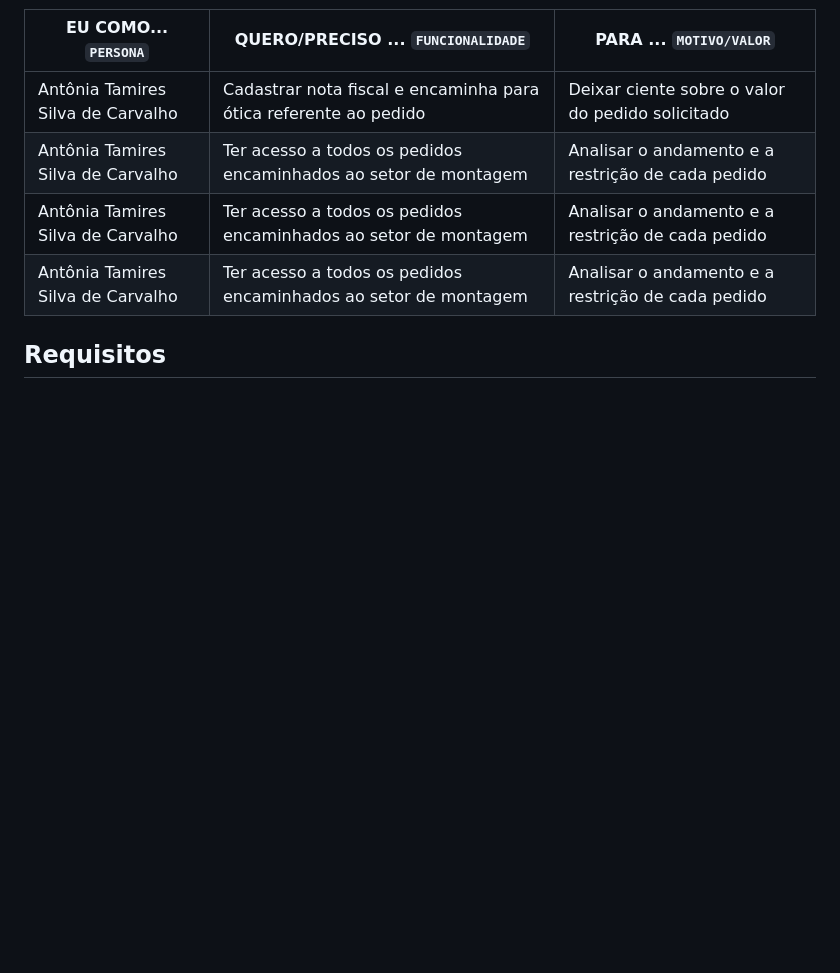
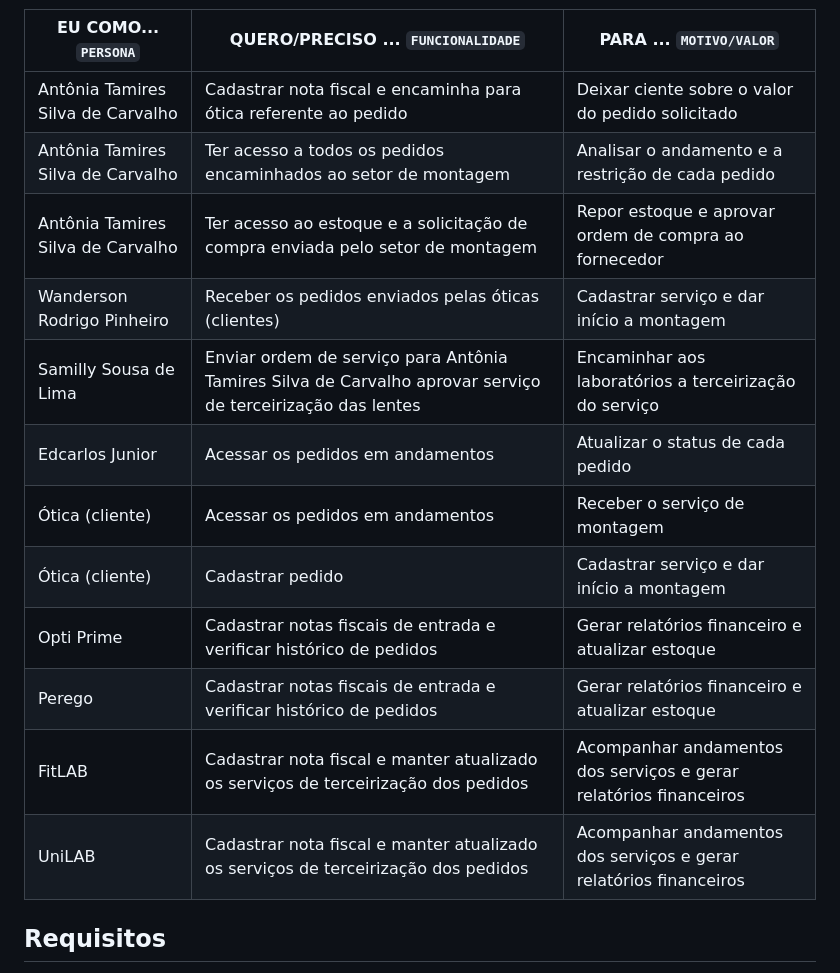
Before and after one commit to anaidsantiago/pmv-ads-2024-1-e2-proj-int-t3-grupo01, a Markdown page: docs/02-Especificação do Projeto.md, the part around the change. GitHub-like rendering; blank space fills up the shorter version.

```diff
--- a/docs/02-Especificação do Projeto.md
+++ b/docs/02-Especificação do Projeto.md
@@ -88,9 +88,16 @@ Com base na análise das personas forma identificadas as seguintes histórias de
 |--------------------|------------------------------------|----------------------------------------|
 |Antônia Tamires Silva de Carvalho    | Cadastrar nota fiscal e encaminha para ótica referente ao pedido     | Deixar ciente sobre o valor do pedido solicitado|
 |Antônia Tamires Silva de Carvalho     | Ter acesso a todos os pedidos encaminhados ao setor de montagem               | Analisar o andamento e a restrição de cada pedido |
-|Antônia Tamires Silva de Carvalho     | Ter acesso a todos os pedidos encaminhados ao setor de montagem               | Analisar o andamento e a restrição de cada pedido |
-|Antônia Tamires Silva de Carvalho     | Ter acesso a todos os pedidos encaminhados ao setor de montagem               | Analisar o andamento e a restrição de cada pedido |
-
+|Antônia Tamires Silva de Carvalho     | Ter acesso ao estoque e a solicitação de compra enviada pelo setor de montagem              | Repor estoque e aprovar ordem de compra ao fornecedor |
+|Wanderson Rodrigo Pinheiro     | Receber os pedidos enviados pelas óticas (clientes)             | Cadastrar serviço e dar início a montagem |
+|Samilly Sousa de Lima    | Enviar ordem de serviço para Antônia Tamires Silva de Carvalho aprovar serviço de terceirização das lentes   | Encaminhar aos laboratórios a terceirização do serviço |
+|Edcarlos Junior     | Acessar os pedidos em andamentos           | Atualizar o status de cada pedido |
+|Ótica (cliente)     | Acessar os pedidos em andamentos             | Receber o serviço de montagem|
+|Ótica (cliente)     | Cadastrar pedido         | Cadastrar serviço e dar início a montagem |
+|Opti Prime     | Cadastrar notas fiscais de entrada e verificar histórico de pedidos             | Gerar relatórios financeiro e atualizar estoque |
+|Perego     | Cadastrar notas fiscais de entrada e verificar histórico de pedidos            | Gerar relatórios financeiro e atualizar estoque |
+|FitLAB    | Cadastrar nota fiscal e manter atualizado os serviços de terceirização dos pedidos             | Acompanhar andamentos dos serviços e gerar relatórios financeiros |
+|UniLAB   | Cadastrar nota fiscal e manter atualizado os serviços de terceirização dos pedidos            | Acompanhar andamentos dos serviços e gerar relatórios financeiros|
 
 
 ## Requisitos
```
